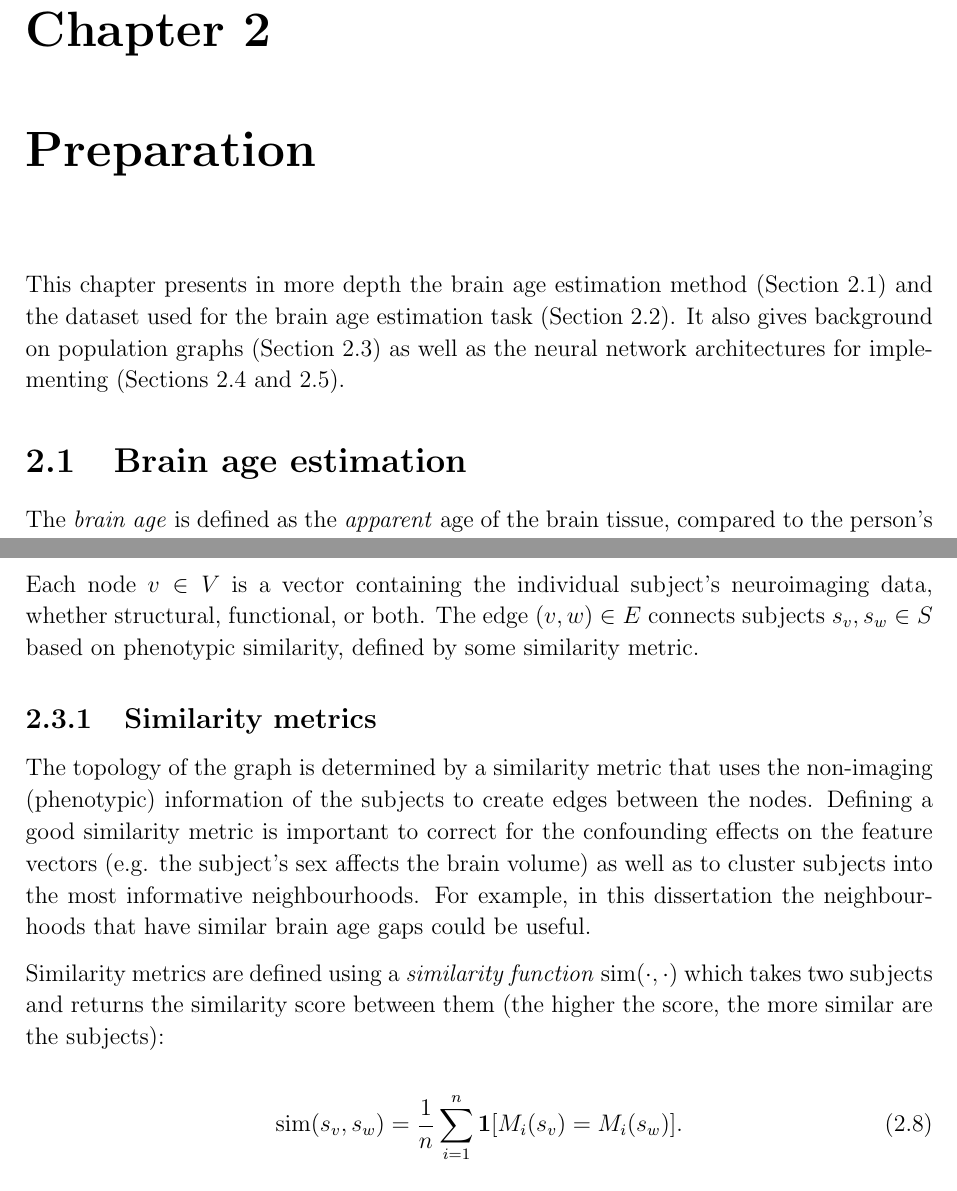
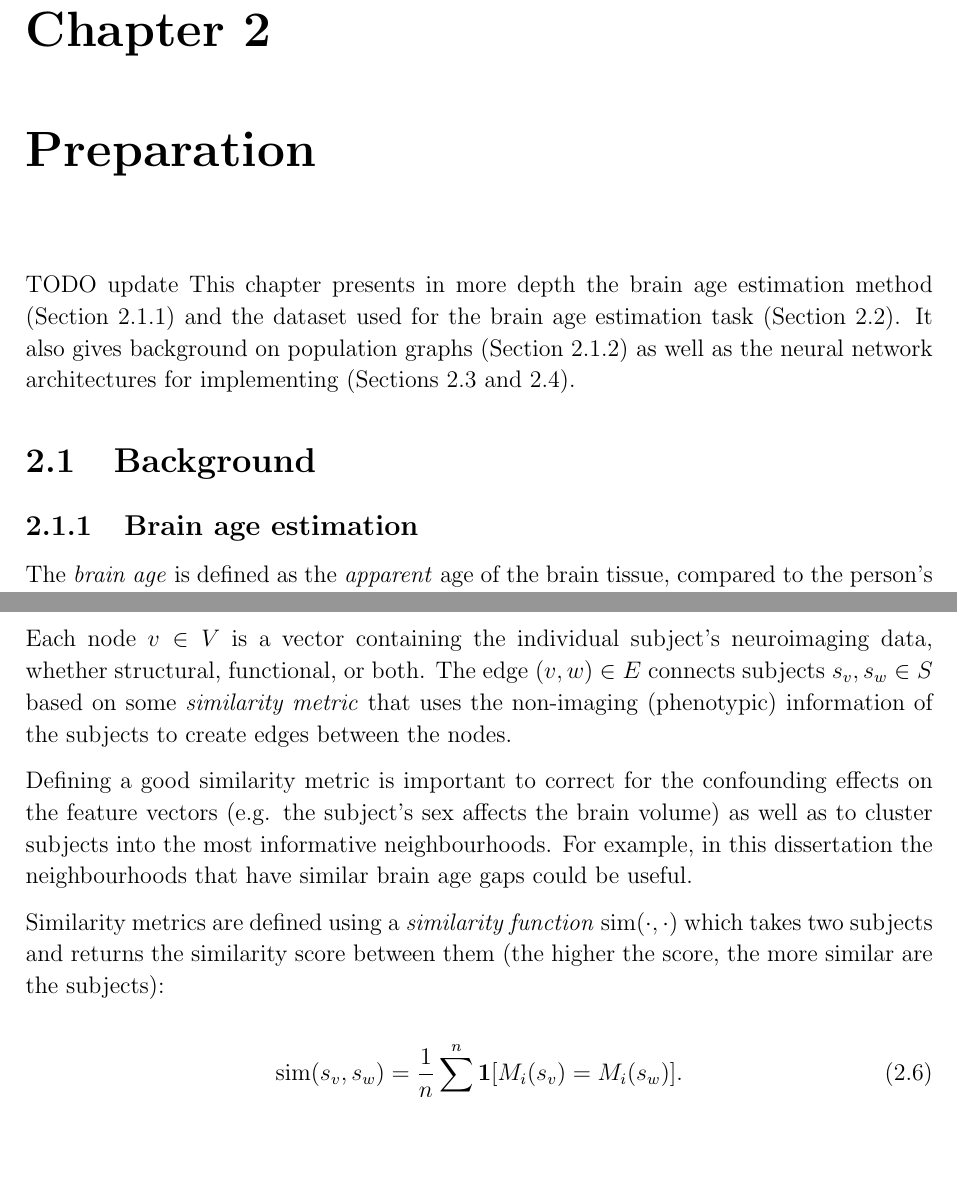
Before and after one commit to kamilest/cst-ii-dissertation, a LaTeX thesis (dissertation/dissertation.tex, which reads dissertation/chapters/preparation.tex): two parts of pages 3 and 7 of 26 before the commit and two parts of pages 3 and 4 of 26 after it, joined at a grey line, cut so that both start at the same text, the shorter picture padded with empty space. Compiled offline with pdfLaTeX.

Commit message:
Move brain age estimation and population graphs to background

```diff
--- a/dissertation/chapters/preparation.tex
+++ b/dissertation/chapters/preparation.tex
@@ -7,9 +7,11 @@
 
 %  ~2,500 words
 
+TODO update
 This chapter presents in more depth the brain age estimation method (Section~\ref{brain-age-estimation}) and the dataset used for the brain age estimation task (Section~\ref{dataset}). It also gives background on population graphs (Section~\ref{population-graphs}) as well as the neural network architectures for implementing (Sections~\ref{training-gcn} and~\ref{training-gat}).
 
-\section{Brain age estimation}
+\section{Background}
+\subsection{Brain age estimation}
 \label{brain-age-estimation}
 
 The \textit{brain age} is defined as the \textit{apparent} age of the brain tissue, compared to the person's true (or \textit{chronological}) age. For example, a highly atrophied brain of a young person may appear to have a higher brain age than a healthy brain of an older person, because gradual atrophy is related to a normal brain ageing process.
@@ -59,0 +71,9 @@ An alternative method, which does not restrict training data only to healthy sub
+Each node $v \in V$ is a vector containing the individual subject's neuroimaging data, whether structural, functional, or both. The edge $(v, w) \in E$ connects subjects $s_v, s_w \in S$ based on some \textit{similarity metric} that uses the non-imaging (phenotypic) information of the subjects to create edges between the nodes.
+
+Defining a good similarity metric is important to correct for the confounding effects on the feature vectors (e.g. the subject's sex affects the brain volume) as well as to cluster subjects into the most informative neighbourhoods. For example, in this dissertation the neighbourhoods that have similar brain age gaps could be useful.
+
+Similarity metrics are defined using a \textit{similarity function} $\mathrm{sim}(\cdot, \cdot)$ which takes two subjects and returns the similarity score between them (the higher the score, the more similar are the subjects):
+
+\begin{equation}
+    \mathrm{sim}(s_v, s_w) = \frac{1}{n}\sum_{i=1}^{n} \mathbf{1}[M_i(s_v) = M_i(s_w)].
+\end{equation}
@@ -165,10 +189,0 @@ The multi-modal MRI imaging (structural, functional, quality control) and phenot
-Each node $v \in V$ is a vector containing the individual subject's neuroimaging data, whether structural, functional, or both. The edge $(v, w) \in E$ connects subjects $s_v, s_w \in S$ based on phenotypic similarity, defined by some similarity metric.
-
-\subsection{Similarity metrics}
-The topology of the graph is determined by a similarity metric that uses the non-imaging (phenotypic) information of the subjects to create edges between the nodes. Defining a good similarity metric is important to correct for the confounding effects on the feature vectors (e.g. the subject's sex affects the brain volume) as well as to cluster subjects into the most informative neighbourhoods. For example, in this dissertation the neighbourhoods that have similar brain age gaps could be useful.
-
-Similarity metrics are defined using a \textit{similarity function} $\mathrm{sim}(\cdot, \cdot)$ which takes two subjects and returns the similarity score between them (the higher the score, the more similar are the subjects):
-
-\begin{equation}
-    \mathrm{sim}(s_v, s_w) = \frac{1}{n}\sum_{i=1}^{n} \mathbf{1}[M_i(s_v) = M_i(s_w)].
-\end{equation}
```
Also changed, not shown: dissertation/chapters/preparation.tex (32 more changed lines).
